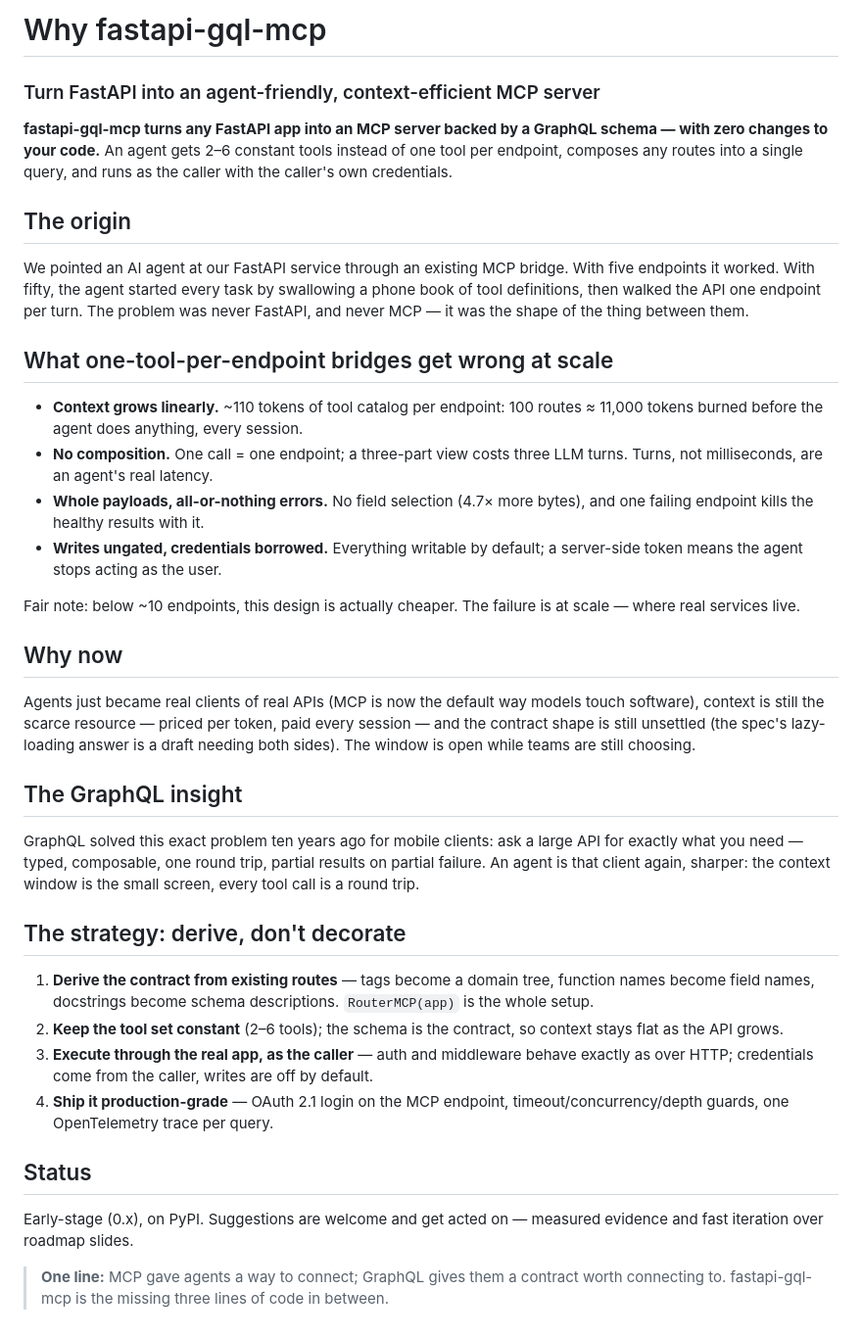
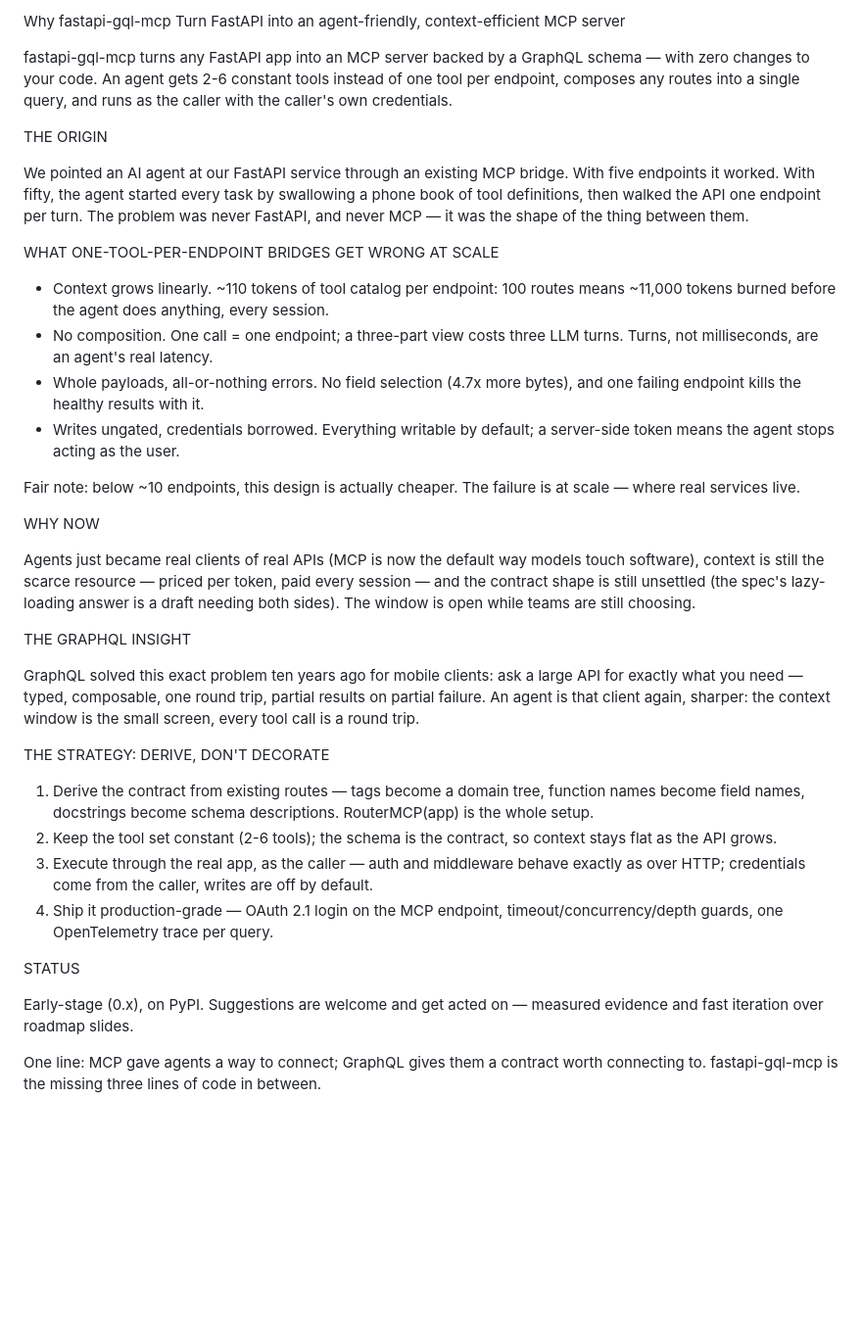
Before and after one commit to KLR-Pattern/fastapi-gql-mcp, a Markdown page: why.md, the part around the change. Shown at 98% size. Rendered like a GitHub page; blank space fills up the shorter version.

Commit message:
docs(why): plain-text form — paste-ready for the YC application fields
Markdown syntax stripped (bold markers, headers, quote prefix); section
labels in caps, hyphen bullets kept — reads correctly in any plain-text
form. Content unchanged from the markdown version.

Co-Authored-By: Claude <noreply@anthropic.com>

```diff
--- a/why.md
+++ b/why.md
@@ -1,39 +1,68 @@
-# Why fastapi-gql-mcp
+Why fastapi-gql-mcp
+Turn FastAPI into an agent-friendly, context-efficient MCP server
 
-### Turn FastAPI into an agent-friendly, context-efficient MCP server
+fastapi-gql-mcp turns any FastAPI app into an MCP server backed by a
+GraphQL schema — with zero changes to your code. An agent gets 2-6
+constant tools instead of one tool per endpoint, composes any routes into
+a single query, and runs as the caller with the caller's own credentials.
 
-**fastapi-gql-mcp turns any FastAPI app into an MCP server backed by a GraphQL schema — with zero changes to your code.** An agent gets 2–6 constant tools instead of one tool per endpoint, composes any routes into a single query, and runs as the caller with the caller's own credentials.
+THE ORIGIN
 
-## The origin
+We pointed an AI agent at our FastAPI service through an existing MCP
+bridge. With five endpoints it worked. With fifty, the agent started every
+task by swallowing a phone book of tool definitions, then walked the API
+one endpoint per turn. The problem was never FastAPI, and never MCP — it
+was the shape of the thing between them.
 
-We pointed an AI agent at our FastAPI service through an existing MCP bridge. With five endpoints it worked. With fifty, the agent started every task by swallowing a phone book of tool definitions, then walked the API one endpoint per turn. The problem was never FastAPI, and never MCP — it was the shape of the thing between them.
+WHAT ONE-TOOL-PER-ENDPOINT BRIDGES GET WRONG AT SCALE
 
-## What one-tool-per-endpoint bridges get wrong at scale
+- Context grows linearly. ~110 tokens of tool catalog per endpoint:
+  100 routes means ~11,000 tokens burned before the agent does anything,
+  every session.
+- No composition. One call = one endpoint; a three-part view costs three
+  LLM turns. Turns, not milliseconds, are an agent's real latency.
+- Whole payloads, all-or-nothing errors. No field selection (4.7x more
+  bytes), and one failing endpoint kills the healthy results with it.
+- Writes ungated, credentials borrowed. Everything writable by default;
+  a server-side token means the agent stops acting as the user.
 
-- **Context grows linearly.** ~110 tokens of tool catalog per endpoint: 100 routes ≈ 11,000 tokens burned before the agent does anything, every session.
-- **No composition.** One call = one endpoint; a three-part view costs three LLM turns. Turns, not milliseconds, are an agent's real latency.
-- **Whole payloads, all-or-nothing errors.** No field selection (4.7× more bytes), and one failing endpoint kills the healthy results with it.
-- **Writes ungated, credentials borrowed.** Everything writable by default; a server-side token means the agent stops acting as the user.
+Fair note: below ~10 endpoints, this design is actually cheaper. The
+failure is at scale — where real services live.
 
-Fair note: below ~10 endpoints, this design is actually cheaper. The failure is at scale — where real services live.
+WHY NOW
 
-## Why now
+Agents just became real clients of real APIs (MCP is now the default way
+models touch software), context is still the scarce resource — priced per
+token, paid every session — and the contract shape is still unsettled
+(the spec's lazy-loading answer is a draft needing both sides). The window
+is open while teams are still choosing.
 
-Agents just became real clients of real APIs (MCP is now the default way models touch software), context is still the scarce resource — priced per token, paid every session — and the contract shape is still unsettled (the spec's lazy-loading answer is a draft needing both sides). The window is open while teams are still choosing.
+THE GRAPHQL INSIGHT
 
-## The GraphQL insight
+GraphQL solved this exact problem ten years ago for mobile clients: ask a
+large API for exactly what you need — typed, composable, one round trip,
+partial results on partial failure. An agent is that client again,
+sharper: the context window is the small screen, every tool call is a
+round trip.
 
-GraphQL solved this exact problem ten years ago for mobile clients: ask a large API for exactly what you need — typed, composable, one round trip, partial results on partial failure. An agent is that client again, sharper: the context window is the small screen, every tool call is a round trip.
+THE STRATEGY: DERIVE, DON'T DECORATE
 
-## The strategy: derive, don't decorate
+1. Derive the contract from existing routes — tags become a domain tree,
+   function names become field names, docstrings become schema
+   descriptions. RouterMCP(app) is the whole setup.
+2. Keep the tool set constant (2-6 tools); the schema is the contract, so
+   context stays flat as the API grows.
+3. Execute through the real app, as the caller — auth and middleware
+   behave exactly as over HTTP; credentials come from the caller, writes
+   are off by default.
+4. Ship it production-grade — OAuth 2.1 login on the MCP endpoint,
+   timeout/concurrency/depth guards, one OpenTelemetry trace per query.
 
-1. **Derive the contract from existing routes** — tags become a domain tree, function names become field names, docstrings become schema descriptions. `RouterMCP(app)` is the whole setup.
-2. **Keep the tool set constant** (2–6 tools); the schema is the contract, so context stays flat as the API grows.
-3. **Execute through the real app, as the caller** — auth and middleware behave exactly as over HTTP; credentials come from the caller, writes are off by default.
-4. **Ship it production-grade** — OAuth 2.1 login on the MCP endpoint, timeout/concurrency/depth guards, one OpenTelemetry trace per query.
+STATUS
 
-## Status
+Early-stage (0.x), on PyPI. Suggestions are welcome and get acted on —
+measured evidence and fast iteration over roadmap slides.
 
-Early-stage (0.x), on PyPI. Suggestions are welcome and get acted on — measured evidence and fast iteration over roadmap slides.
-
-> **One line:** MCP gave agents a way to connect; GraphQL gives them a contract worth connecting to. fastapi-gql-mcp is the missing three lines of code in between.
+One line: MCP gave agents a way to connect; GraphQL gives them a contract
+worth connecting to. fastapi-gql-mcp is the missing three lines of code
+in between.
```
